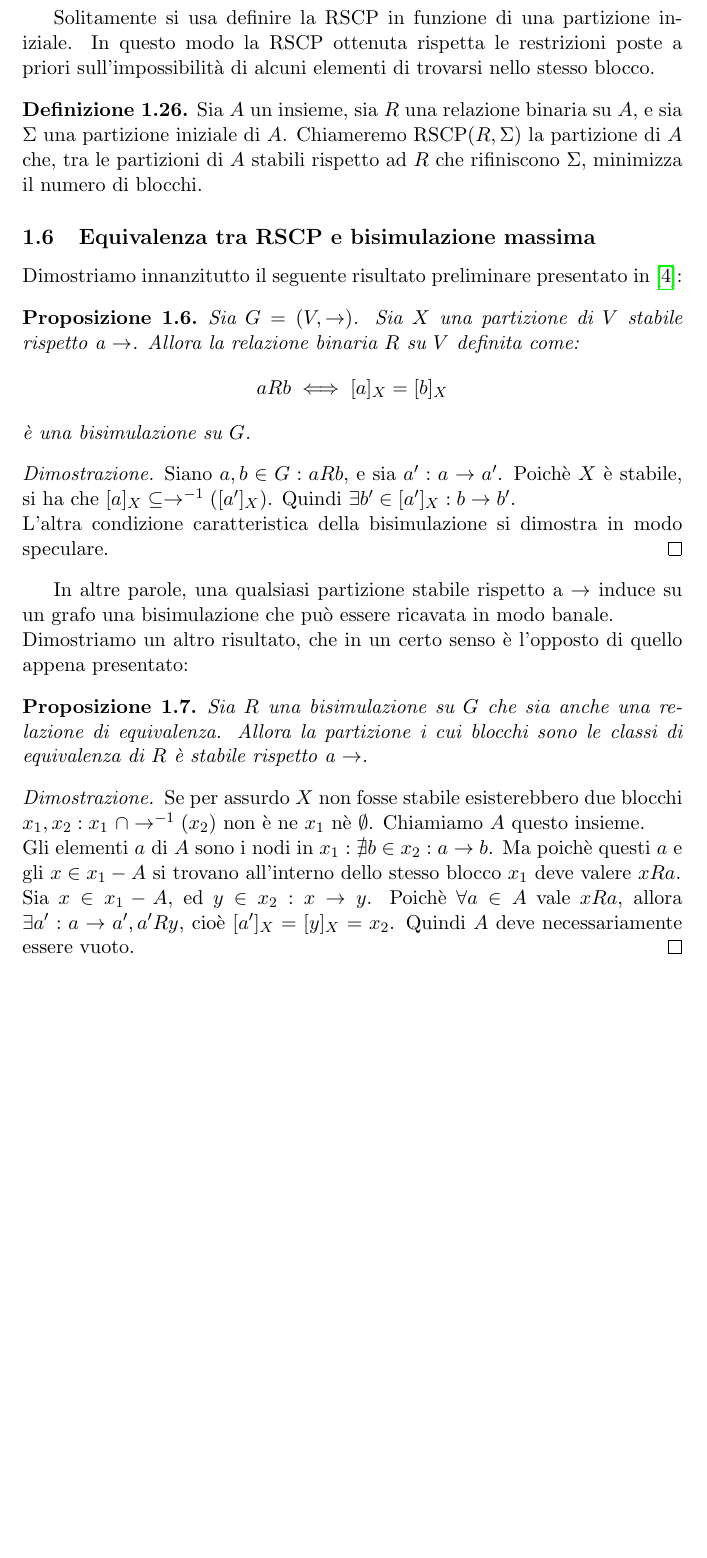
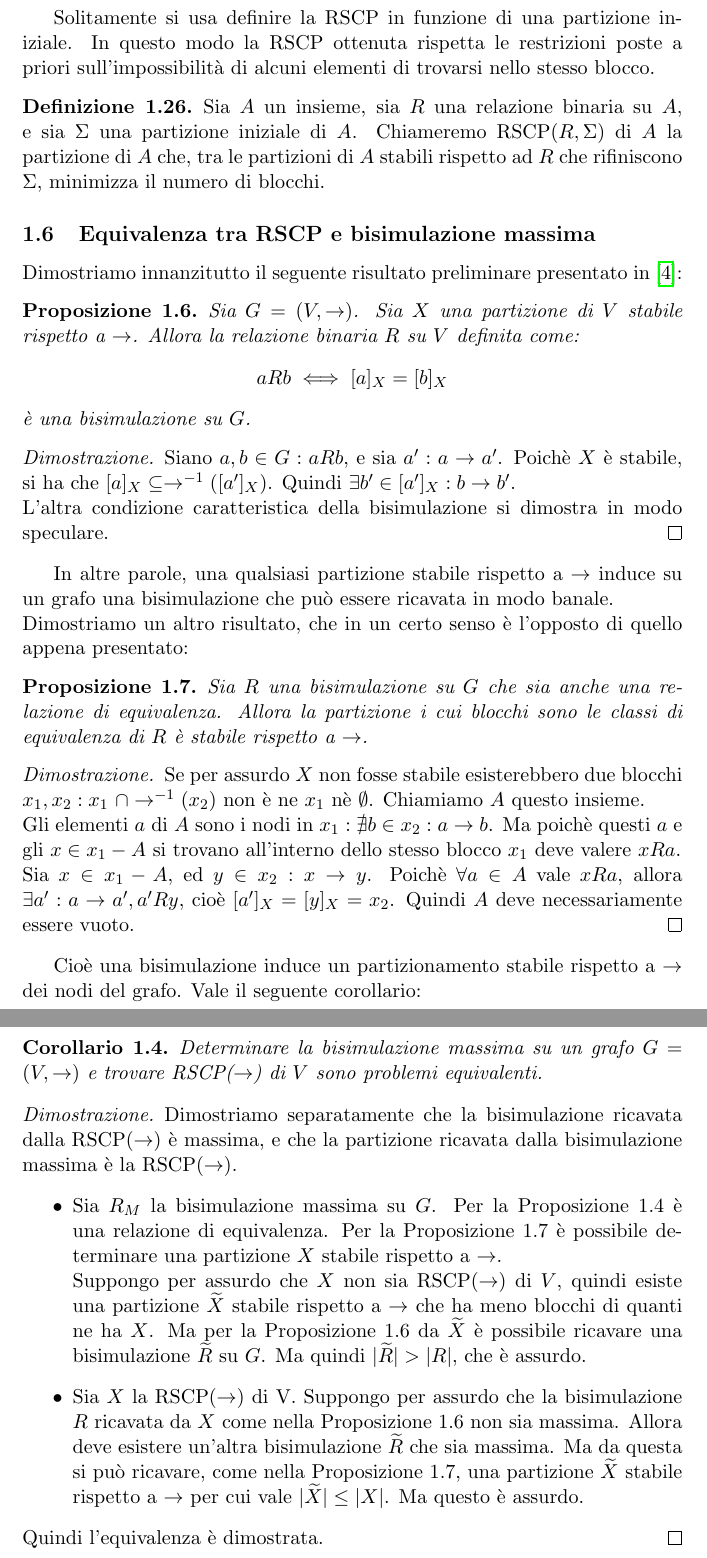
Before and after one commit to fandreuz/bsc-thesis, a LaTeX document (LaTex/document.tex, which reads LaTex/tex/sezione1/file.tex): part of page 16 of 17 before the commit and two parts of pages 16 and 17 of 18 after it, the two joined at a grey line, cut so that both start at the same text, the shorter picture padded with empty space. Compiled offline with pdfLaTeX.

Commit message:
fine dimostrazione equivalenza

```diff
--- a/LaTex/tex/sezione1/file.tex
+++ b/LaTex/tex/sezione1/file.tex
@@ -599,7 +603,7 @@ Con queste premesse possiamo definire il problema della determinazione della RCS
 \end{example}
 Solitamente si usa definire la RSCP in funzione di una partizione iniziale. In questo modo la RSCP ottenuta rispetta le restrizioni poste a priori sull'impossibilità di alcuni elementi di trovarsi nello stesso blocco.
 \begin{definition}
-    Sia $A$ un insieme, sia $R$ una relazione binaria su $A$, e sia $\Sigma$ una partizione iniziale di $A$. Chiameremo RSCP($R,\Sigma$) la partizione di $A$ che, tra le partizioni di $A$ stabili rispetto ad $R$ che rifiniscono $\Sigma$,
+    Sia $A$ un insieme, sia $R$ una relazione binaria su $A$, e sia $\Sigma$ una partizione iniziale di $A$. Chiameremo RSCP($R,\Sigma$) di $A$ la partizione di $A$ che, tra le partizioni di $A$ stabili rispetto ad $R$ che rifiniscono $\Sigma$,
     minimizza il numero di blocchi.
 \end{definition}
 
@@ -611,6 +615,7 @@ Dimostriamo innanzitutto il seguente risultato preliminare presentato in \cite{g
         a R b \iff [a]_X = [b]_X
     \end{gather*}
     è una bisimulazione su $G$.
+    \label{prop:part_induce_bisi}
 \end{proposition}
 \begin{proof2}
     Siano $a,b \in G : a R b$, e sia $a' : a \to a'$. Poichè $X$ è stabile, si ha che $[a]_X \subseteq \to^{-1}([a']_X)$. Quindi $\exists b' \in [a']_X : b \to b'$.\\
@@ -620,9 +625,25 @@ In altre parole, una qualsiasi partizione stabile rispetto a $\to$ induce su un
 Dimostriamo un altro risultato, che in un certo senso è l'opposto di quello appena presentato:
 \begin{proposition}
     Sia $R$ una bisimulazione su $G$ che sia anche una relazione di equivalenza. Allora la partizione i cui blocchi sono le classi di equivalenza di $R$ è stabile rispetto a $\to$.
+    \label{prop:bisi_induce_part}
 \end{proposition}
 \begin{proof2}
     Se per assurdo $X$ non fosse stabile esisterebbero due blocchi $x_1, x_2 : x_1 \,\,\cap \to^{-1}(x_2)$ non è ne $x_1$ nè $\emptyset$. Chiamiamo $A$ questo insieme.\\
     Gli elementi $a$ di $A$ sono i nodi in $x_1 : \nexists b \in x_2 : a \to b$. Ma poichè questi $a$ e gli $x \in x_1 - A$ si trovano all'interno dello stesso blocco $x_1$ deve valere $x R a$.\\
     Sia $x \in x_1 - A$, ed $y \in x_2 : x \to y$. Poichè $\forall a \in A$ vale $x R a$, allora $\exists a' : a \to a', a' R y$, cioè $[a']_X = [y]_X = x_2$. Quindi $A$ deve necessariamente essere vuoto.
 \end{proof2}
+Cioè una bisimulazione induce un partizionamento stabile rispetto a $\to$ dei nodi del grafo. Vale il seguente corollario:
+\begin{corollary}
+    Determinare la bisimulazione massima su un grafo $G = (V,\to)$ e trovare RSCP($\to$) di $V$ sono problemi equivalenti.
+\end{corollary}
+\begin{proof2}
+    Dimostriamo separatamente che la bisimulazione ricavata dalla RSCP($\to$) è massima, e che la partizione ricavata dalla bisimulazione massima è la RSCP($\to$).
+    \begin{itemize}
+        \item Sia $R_M$ la bisimulazione massima su $G$. Per la Proposizione \ref*{prop:bisi_max_equi} è una relazione di equivalenza. Per la Proposizione \ref*{prop:bisi_induce_part} è possibile determinare una partizione $X$ stabile rispetto a $\to$.\\
+              Suppongo per assurdo che $X$ non sia RSCP($\to$) di $V$, quindi esiste una partizione $\widetilde{X}$ stabile rispetto a $\to$ che ha meno blocchi di quanti ne ha $X$. Ma per la Proposizione \ref*{prop:part_induce_bisi} da
+              $\widetilde{X}$ è possibile ricavare una bisimulazione $\widetilde{R}$ su $G$. Ma quindi $|\widetilde{R}| > |R|$, che è assurdo.
+        \item Sia $X$ la RSCP($\to$) di V. Suppongo per assurdo che la bisimulazione $R$ ricavata da $X$ come nella Proposizione \ref*{prop:part_induce_bisi} non sia massima. Allora deve esistere un'altra bisimulazione $\widetilde{R}$ che
+              sia massima. Ma da questa si può ricavare, come nella Proposizione \ref*{prop:bisi_induce_part}, una partizione $\widetilde{X}$ stabile rispetto a $\to$ per cui vale $|\widetilde{X}| \leq |X|$. Ma questo è assurdo.
+    \end{itemize}
+    Quindi l'equivalenza è dimostrata.
+\end{proof2}
```
Also changed, not shown: LaTex/document.pdf, LaTex/tex/sezione1/file.tex (6 more changed lines).
